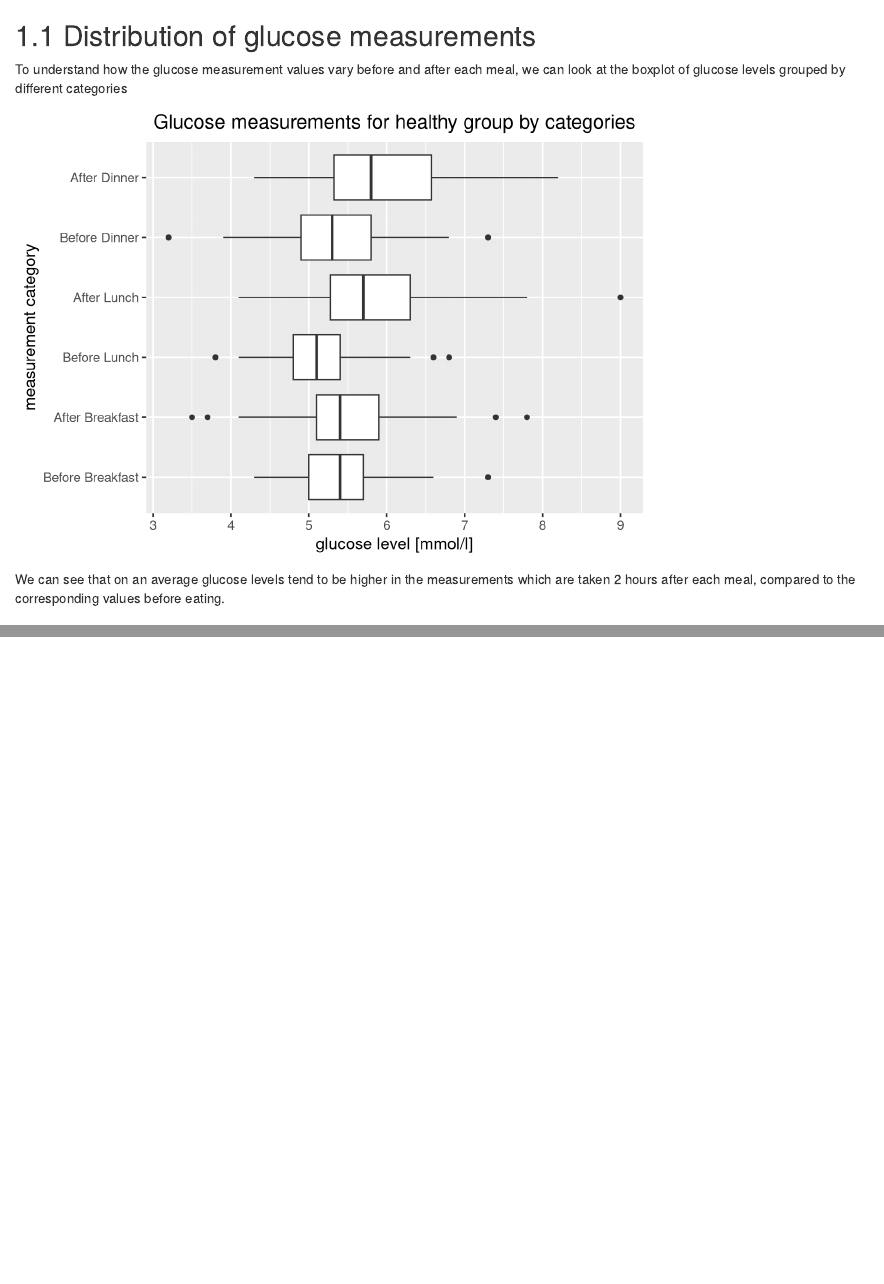
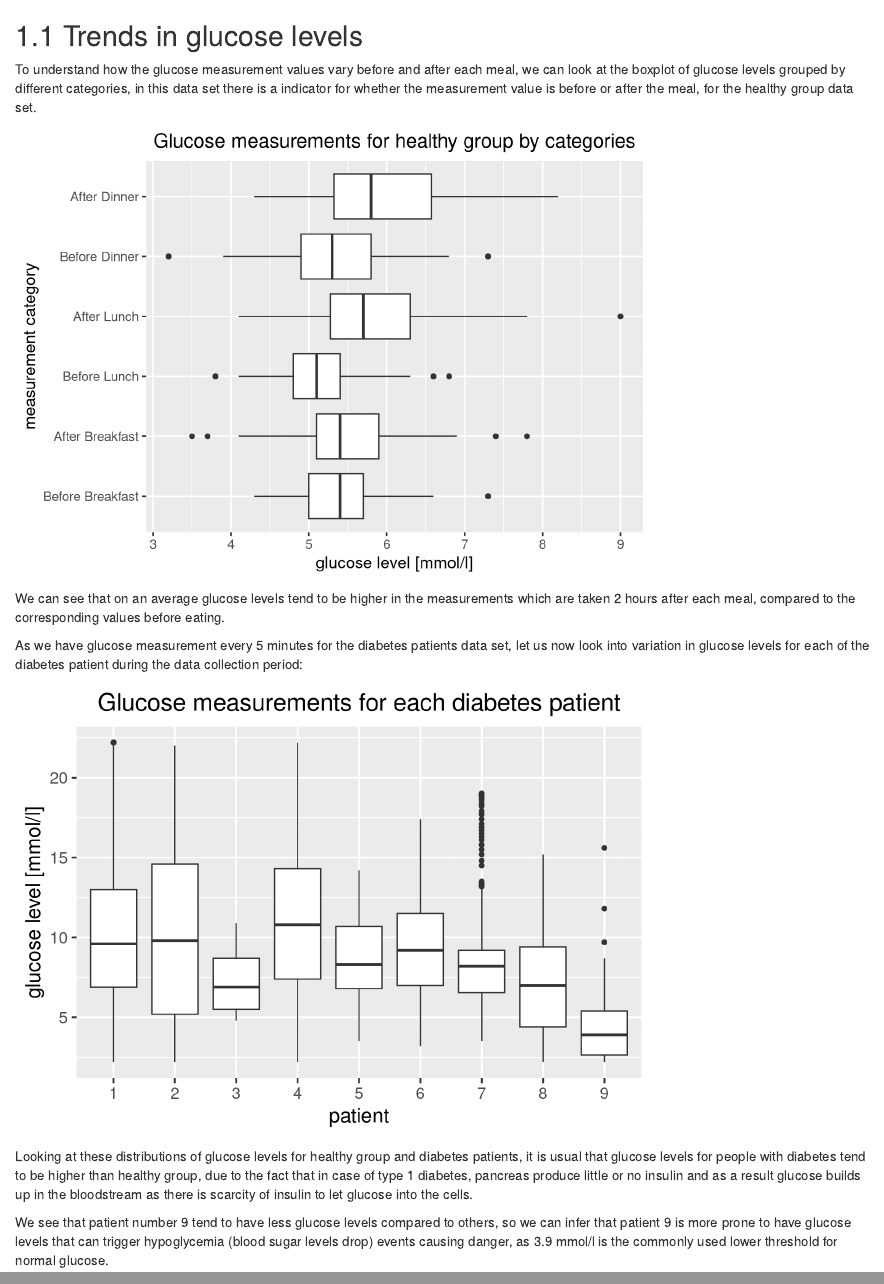
Before and after one commit to sd3415/DiabetesDataAnalysis, an R Markdown document (05-results.Rmd): the page in a window 1100 px wide, from 60 px down, and a second part further down, joined at a grey line. Rendered offline with R 4.5, knitr and Pandoc, with nearby package versions; drawn as R Markdown's standard HTML page in place of the format the file asks for.

Commit message:
modify cleaning and results chapter

````diff
--- a/05-results.Rmd
+++ b/05-results.Rmd
@@ -1,14 +1,14 @@
 # Results
 
-## Distribution of glucose measurements
+## Trends in glucose levels
 
-To understand how the glucose measurement values vary before and after each meal, we can look at the boxplot of glucose levels grouped by different categories
+To understand how the glucose measurement values vary before and after each meal, we can look at the boxplot of glucose levels grouped by different categories, in this data set there is a indicator for whether the measurement value is before or after the meal, for the healthy group data set.
 
 ```{r}
 library(tidyverse)
 library(ggplot2)
 
-healthy_df <- read.csv('data/healthy_patients_glucose.csv', header = TRUE, na.strings = "")
+healthy_df <- read.csv('data/healthy_patients_glucose.csv', na.strings = "")
 
 df <- healthy_df %>%
   mutate(type = case_when(
@@ -35,3 +35,22 @@ ggplot(df, aes(x = type, y = glucose)) +
 ```
 
 We can see that on an average glucose levels tend to be higher in the measurements which are taken 2 hours after each meal, compared to the corresponding values before eating.
+
+As we have glucose measurement every 5 minutes for the diabetes patients data set, let us now look into variation in glucose levels for each of the diabetes patient during the data collection period:
+
+```{r}
+diabetes_df <- read.csv('data/diabetes_patients_glucose.csv', na.strings = "")
+diabetes_df$patient <- as.factor(diabetes_df$patient)
+diabetes_df$glucose <- as.numeric(diabetes_df$glucose)
+ggplot(diabetes_df, aes(x = patient, y = glucose)) +
+  geom_boxplot() +
+  xlab("patient") +
+  ylab("glucose level [mmol/l]") +
+  ggtitle("Glucose measurements for each diabetes patient") +
+  theme_grey(16) +
+  theme(plot.title = element_text(hjust = 0.5))
+```
+
+Looking at these distributions of glucose levels for healthy group and diabetes patients, it is usual that glucose levels for people with diabetes tend to be higher than healthy group, due to the fact that in case of type 1 diabetes, pancreas produce little or no insulin and as a result glucose builds up in the bloodstream as there is scarcity of insulin to let glucose into the cells.
+
+We see that patient number 9 tend to have less glucose levels compared to others, so we can infer that patient 9 is more prone to have glucose levels that can trigger hypoglycemia (blood sugar levels drop) events causing danger, as 3.9 mmol/l is the commonly used lower threshold for normal glucose.
````
Also changed, not shown: 03-cleaning.Rmd (+4 -0 lines), 02-data.Rmd (line endings or trailing spaces), docs/reference-keys.txt, docs/search_index.json, 9 other files.
